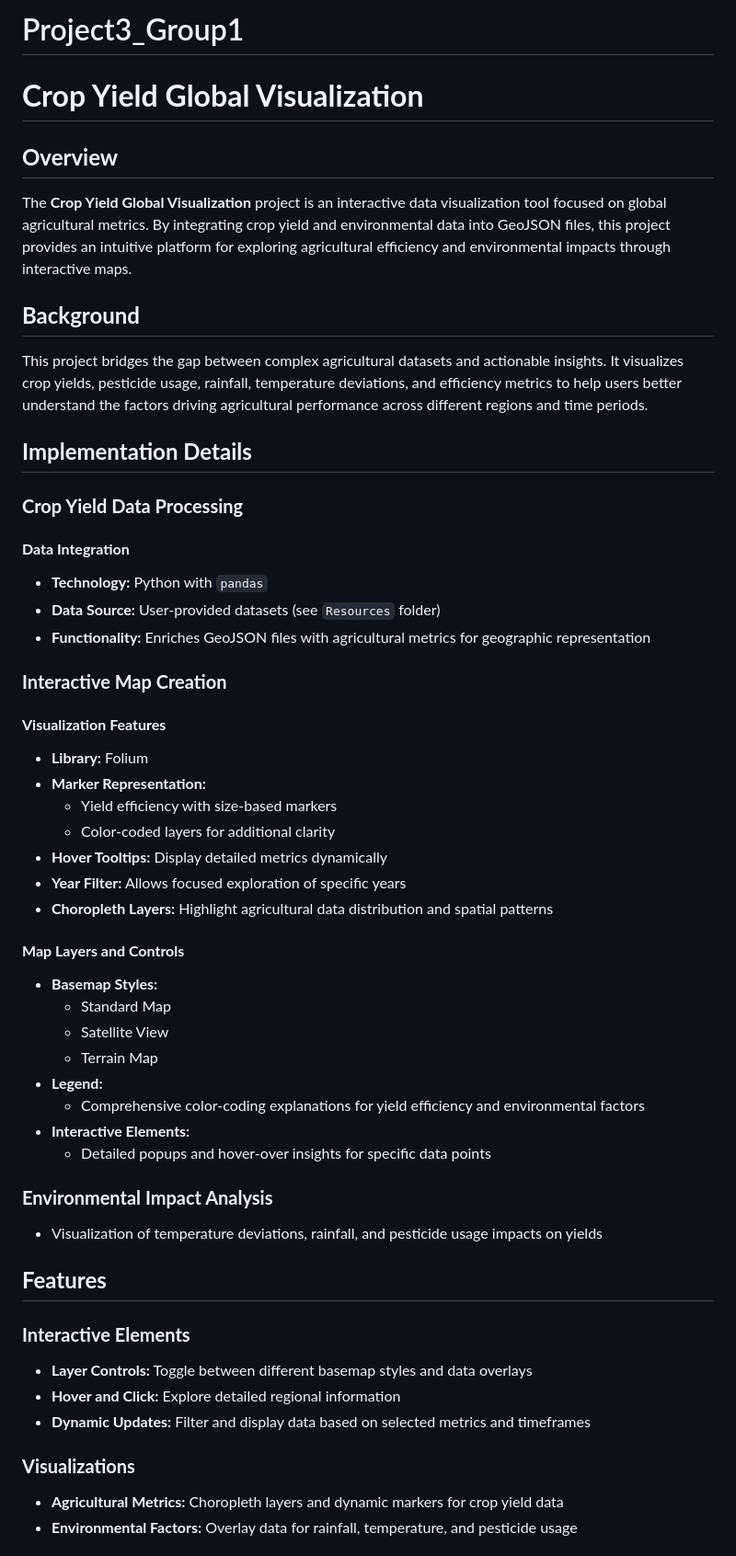
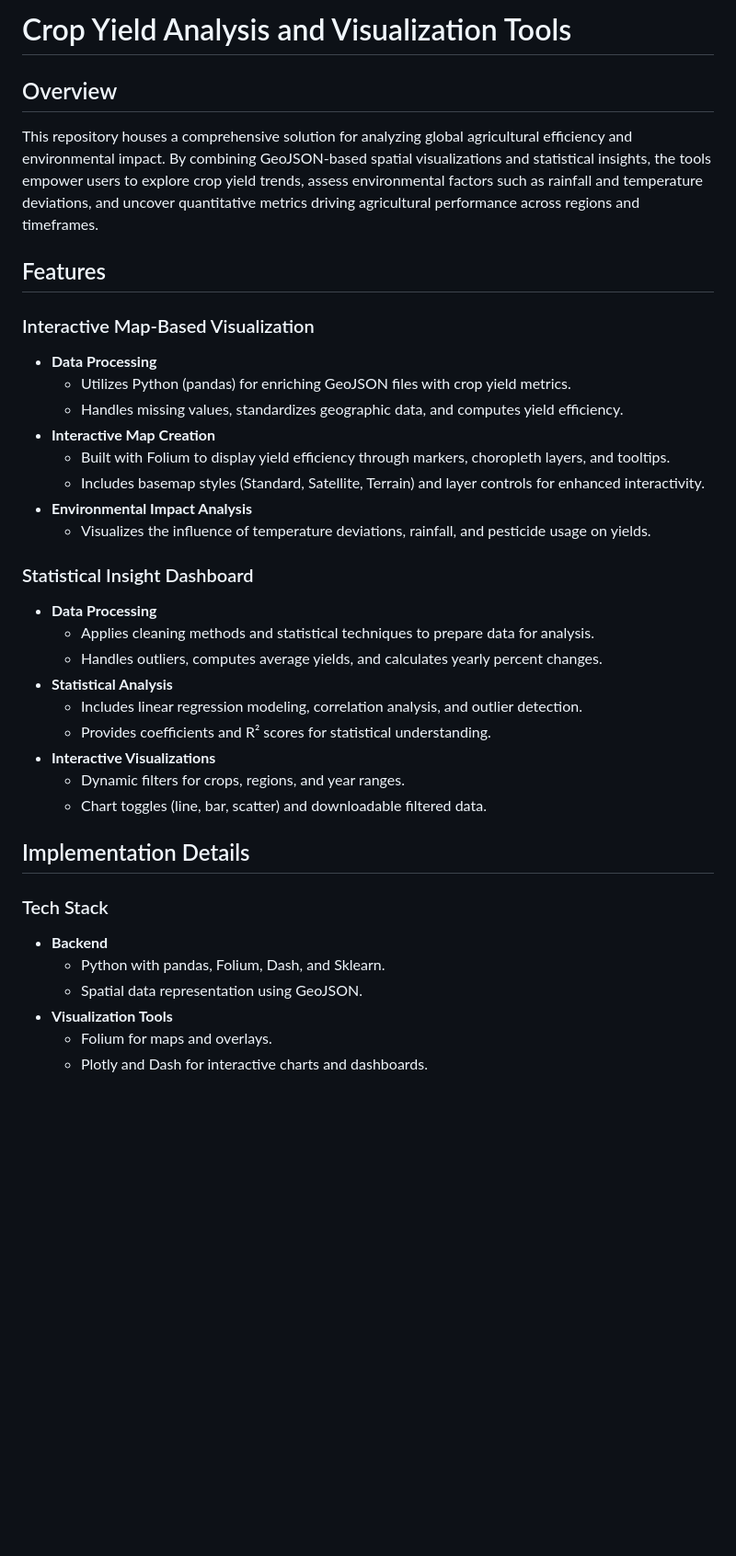
Before and after one commit to jwadamucci/Project3_Group1, a Markdown page: README.md, the part around one of its changes. Shown at 92% size. GitHub-like rendering; blank space fills up the shorter version.

Commit message:
Update README.md
More modifications

```diff
--- a/README.md
+++ b/README.md
@@ -1,51 +1,38 @@
-# Project3_Group1
-# **Crop Yield Global Visualization**
+# Crop Yield Analysis and Visualization Tools
 
-## **Overview**
-The **Crop Yield Global Visualization** project is an interactive data visualization tool focused on global agricultural metrics. By integrating crop yield and environmental data into GeoJSON files, this project provides an intuitive platform for exploring agricultural efficiency and environmental impacts through interactive maps.
+## Overview
+This repository houses a comprehensive solution for analyzing global agricultural efficiency and environmental impact. By combining GeoJSON-based spatial visualizations and statistical insights, the tools empower users to explore crop yield trends, assess environmental factors such as rainfall and temperature deviations, and uncover quantitative metrics driving agricultural performance across regions and timeframes.
 
-## **Background**
-This project bridges the gap between complex agricultural datasets and actionable insights. It visualizes crop yields, pesticide usage, rainfall, temperature deviations, and efficiency metrics to help users better understand the factors driving agricultural performance across different regions and time periods.
+## Features
 
-## **Implementation Details**
+### Interactive Map-Based Visualization
+* **Data Processing**
+   * Utilizes Python (pandas) for enriching GeoJSON files with crop yield metrics.
+   * Handles missing values, standardizes geographic data, and computes yield efficiency.
+* **Interactive Map Creation**
+   * Built with Folium to display yield efficiency through markers, choropleth layers, and tooltips.
+   * Includes basemap styles (Standard, Satellite, Terrain) and layer controls for enhanced interactivity.
+* **Environmental Impact Analysis**
+   * Visualizes the influence of temperature deviations, rainfall, and pesticide usage on yields.
 
-### **Crop Yield Data Processing**
-#### **Data Integration**
-* **Technology:** Python with `pandas`
-* **Data Source:** User-provided datasets (see `Resources` folder)
-* **Functionality:** Enriches GeoJSON files with agricultural metrics for geographic representation
+### Statistical Insight Dashboard
+* **Data Processing**
+   * Applies cleaning methods and statistical techniques to prepare data for analysis.
+   * Handles outliers, computes average yields, and calculates yearly percent changes.
+* **Statistical Analysis**
+   * Includes linear regression modeling, correlation analysis, and outlier detection.
+   * Provides coefficients and R² scores for statistical understanding.
+* **Interactive Visualizations**
+   * Dynamic filters for crops, regions, and year ranges.
+   * Chart toggles (line, bar, scatter) and downloadable filtered data.
 
-### **Interactive Map Creation**
-#### **Visualization Features**
-* **Library:** Folium
-* **Marker Representation:**
-   * Yield efficiency with size-based markers
-   * Color-coded layers for additional clarity
-* **Hover Tooltips:** Display detailed metrics dynamically
-* **Year Filter:** Allows focused exploration of specific years
-* **Choropleth Layers:** Highlight agricultural data distribution and spatial patterns
+## Implementation Details
 
-#### **Map Layers and Controls**
-* **Basemap Styles:**
-   * Standard Map
-   * Satellite View
-   * Terrain Map
-* **Legend:**
-   * Comprehensive color-coding explanations for yield efficiency and environmental factors
-* **Interactive Elements:**
-   * Detailed popups and hover-over insights for specific data points
+### Tech Stack
+* **Backend**
+   * Python with pandas, Folium, Dash, and Sklearn.
+   * Spatial data representation using GeoJSON.
+* **Visualization Tools**
+   * Folium for maps and overlays.
+   * Plotly and Dash for interactive charts and dashboards.
 
-### **Environmental Impact Analysis**
-* Visualization of temperature deviations, rainfall, and pesticide usage impacts on yields
-
-## **Features**
-
-### **Interactive Elements**
-* **Layer Controls:** Toggle between different basemap styles and data overlays
-* **Hover and Click:** Explore detailed regional information
-* **Dynamic Updates:** Filter and display data based on selected metrics and timeframes
-
-### **Visualizations**
-* **Agricultural Metrics:** Choropleth layers and dynamic markers for crop yield data
-* **Environmental Factors:** Overlay data for rainfall, temperature, and pesticide usage
-
```
Also changed, not shown: other parts of README.md (+50 -91 lines).
